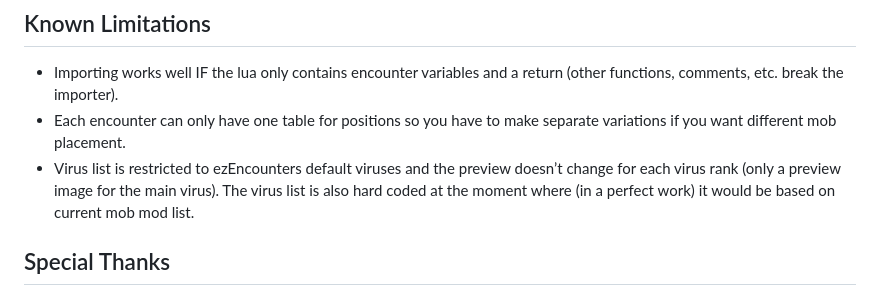
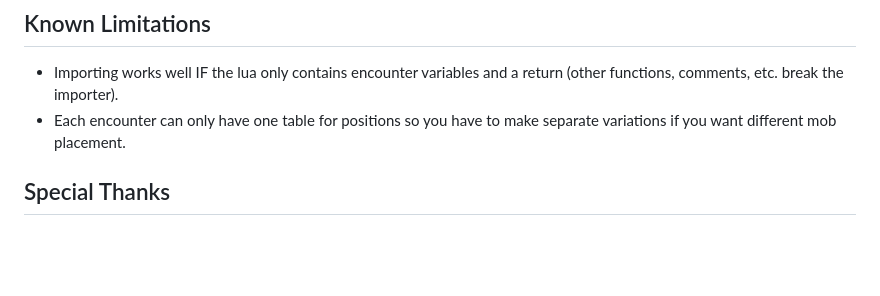
Before and after one commit to indianajson/visual-encounters, a Markdown page: README.md, the part around the change. Rendered like a GitHub page; blank space fills up the shorter version.

Commit message:
removed outdated info

```diff
--- a/README.md
+++ b/README.md
@@ -32,7 +32,6 @@ Feel free to ping @indianajson on the Discord if you have any problems. </p>
 
 - Importing works well IF the lua only contains encounter variables and a return (other functions, comments, etc. break the importer).
 - Each encounter can only have one table for positions so you have to make separate variations if you want different mob placement.
-- Virus list is restricted to ezEncounters default viruses and the preview doesn’t change for each virus rank (only a preview image for the main virus). The virus list is also hard coded at the moment where (in a perfect work) it would be based on current mob mod list.
 
 ## Special Thanks
 
```
